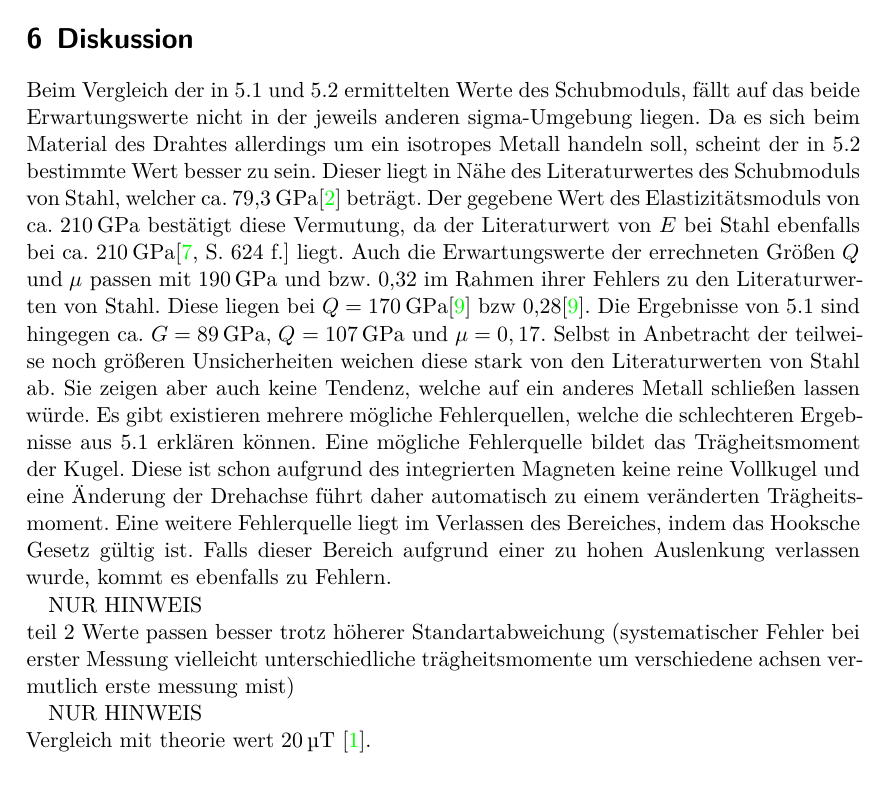
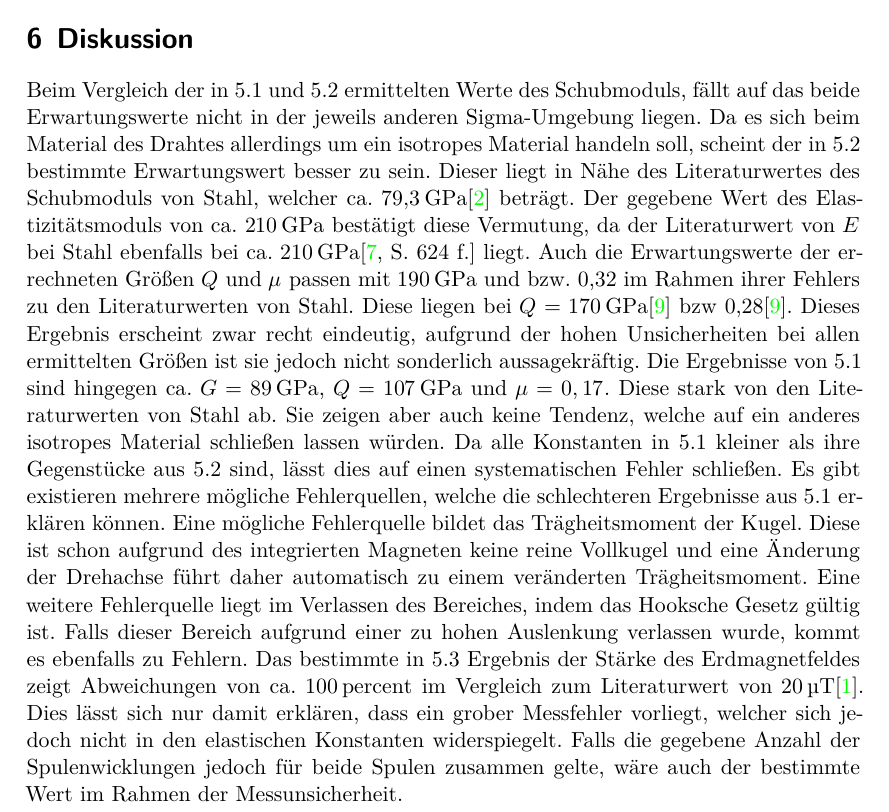
Before and after one commit to ghzut/Praktikum, a LaTeX document (Praktikum7-V102/Praktikum7w.tex, which reads Praktikum7-V102/content/diskussion.tex): part of page 11 of 12, cut so that both start at the same text. Compiled offline with XeLaTeX.

Commit message:
diskussion soweit fertig. wenn dir nochwas einfällt wieso die unsicherheiten so groß sind, können die noch ergänzt werden.

```diff
--- a/Praktikum7-V102/content/diskussion.tex
+++ b/Praktikum7-V102/content/diskussion.tex
@@ -4,9 +4,9 @@
 
 
 Beim Vergleich der in 5.1 und 5.2 ermittelten Werte des Schubmoduls, fällt auf
- das beide Erwartungswerte nicht in der jeweils anderen sigma-Umgebung liegen.
- Da es sich beim Material des Drahtes allerdings um ein isotropes Metall handeln
-  soll, scheint der in 5.2 bestimmte Wert besser zu sein. Dieser liegt in Nähe
+ das beide Erwartungswerte nicht in der jeweils anderen Sigma-Umgebung liegen.
+ Da es sich beim Material des Drahtes allerdings um ein isotropes Material handeln
+  soll, scheint der in 5.2 bestimmte Erwartungswert besser zu sein. Dieser liegt in Nähe
   des Literaturwertes des Schubmoduls von Stahl, welcher ca. $\SI{79.3}{\giga\pascal}$\cite{EinführungMechanik} beträgt.
    Der gegebene Wert des Elastizitätsmoduls von ca. $\SI{210}{\giga\pascal}$
     bestätigt diese Vermutung, da der Literaturwert von $E$ bei Stahl ebenfalls
@@ -14,10 +14,12 @@ Beim Vergleich der in 5.1 und 5.2 ermittelten Werte des Schubmoduls, fällt auf
      Auch die Erwartungswerte der errechneten Größen $Q$ und $\mu$ passen mit
       $\SI{190}{\giga\pascal}$ und bzw. 0,32 im Rahmen ihrer Fehlers zu den Literaturwerten von Stahl.
       Diese liegen bei $Q = \SI{170}{\giga\pascal}$\cite{QundMu} bzw 0,28\cite{QundMu}.
+      Dieses Ergebnis erscheint zwar recht eindeutig, aufgrund der hohen
+      Unsicherheiten bei allen ermittelten Größen ist sie jedoch nicht sonderlich aussagekräftig.
       Die Ergebnisse von 5.1 sind hingegen ca. $G =\SI{89}{\giga\pascal}$, $Q = \SI{107}{\giga\pascal}$ und $\mu = 0,17$.
-      Selbst in Anbetracht der teilweise noch größeren Unsicherheiten weichen
-      diese stark von den Literaturwerten von Stahl ab. Sie zeigen aber auch
-      keine Tendenz, welche auf ein anderes Metall schließen lassen würde.
+      Diese stark von den Literaturwerten von Stahl ab. Sie zeigen aber auch
+      keine Tendenz, welche auf ein anderes isotropes Material schließen lassen würden.
+      Da alle Konstanten in 5.1 kleiner als ihre Gegenstücke aus 5.2 sind, lässt dies auf einen systematischen Fehler schließen.
      Es gibt existieren mehrere mögliche Fehlerquellen, welche die schlechteren
       Ergebnisse aus 5.1 erklären können. Eine mögliche Fehlerquelle bildet das
        Trägheitsmoment der Kugel. Diese ist schon aufgrund des integrierten
@@ -26,14 +28,19 @@ Beim Vergleich der in 5.1 und 5.2 ermittelten Werte des Schubmoduls, fällt auf
           Fehlerquelle liegt im Verlassen des Bereiches, indem das Hooksche
            Gesetz gültig ist. Falls dieser Bereich aufgrund einer zu hohen
             Auslenkung verlassen wurde, kommt es ebenfalls zu Fehlern.
+            Das bestimmte in 5.3 Ergebnis der Stärke des Erdmagnetfeldes zeigt Abweichungen von ca. $\SI{100}{percent}$
+            im Vergleich zum Literaturwert von $\SI{20}{\micro\tesla}$\cite{Erdmagnetfeld}. Dies lässt sich nur damit erklären, dass ein grober Messfehler vorliegt,
+             welcher sich jedoch nicht in den elastischen Konstanten widerspiegelt.
+              Falls die gegebene Anzahl der Spulenwicklungen jedoch für beide Spulen
+               zusammen gelte, wäre auch der bestimmte Wert im Rahmen der Messunsicherheit.
 
 %NUR HINWEIS\\
 
 %(Handelt sich vermutlich um Stahl \cite[624\psq]{TaschenbuchPhysik}) 210 GPa
 %\cite{EinführungMechanik}  	79,3 GPa
 
-NUR HINWEIS\\teil 2
-Werte passen besser trotz höherer Standartabweichung (systematischer Fehler bei erster Messung vielleicht unterschiedliche trägheitsmomente um verschiedene achsen vermutlich erste messung mist)
+%NUR HINWEIS\\teil 2
+%Werte passen besser trotz höherer Standartabweichung (systematischer Fehler bei erster Messung vielleicht unterschiedliche trägheitsmomente um verschiedene achsen vermutlich erste messung mist)
 
-NUR HINWEIS\\
-Vergleich mit theorie wert \SI{20}{\micro\tesla} \cite{Erdmagnetfeld}.
+%NUR HINWEIS\\
+%Vergleich mit theorie wert \SI{20}{\micro\tesla} \cite{Erdmagnetfeld}.
```
